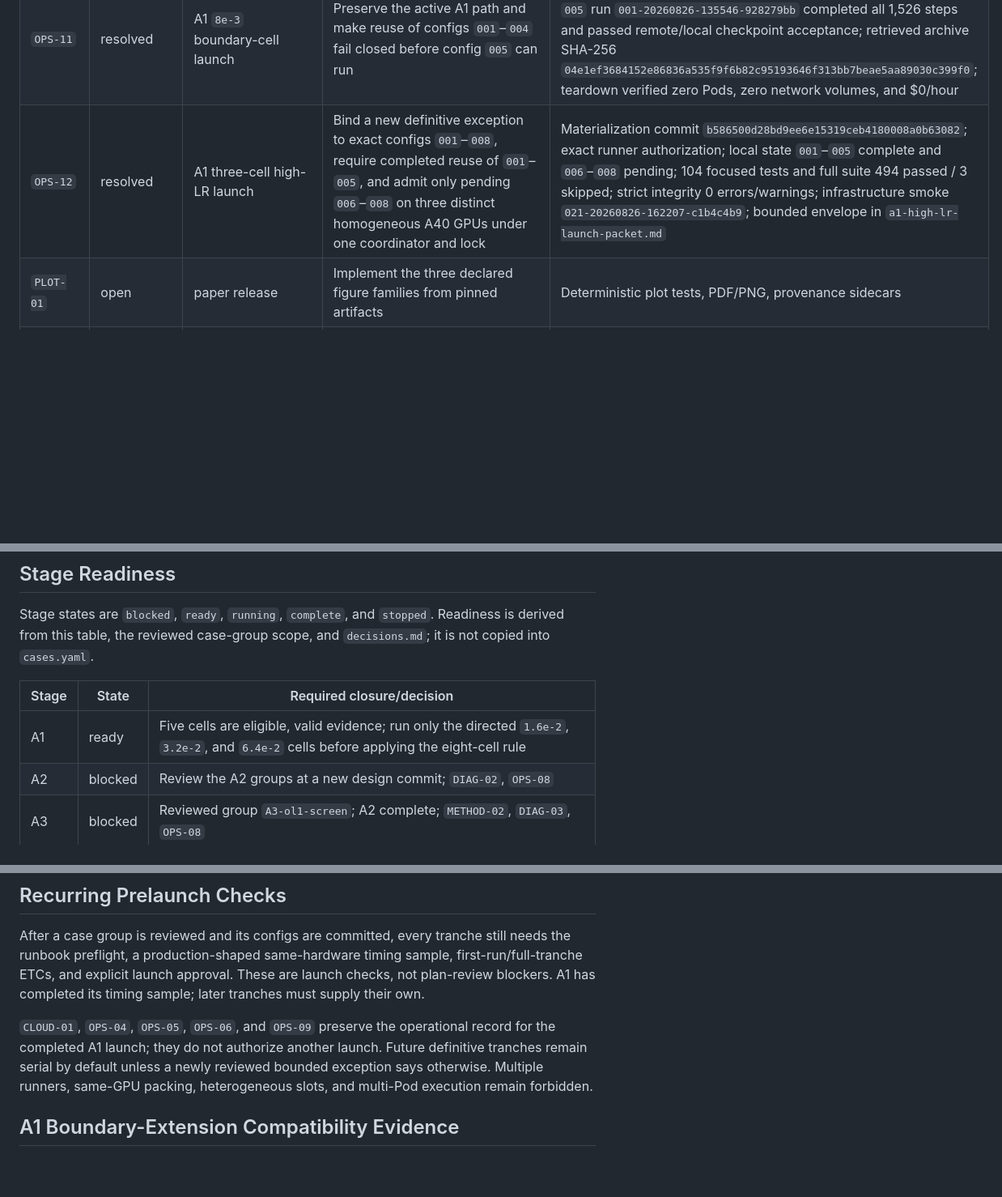
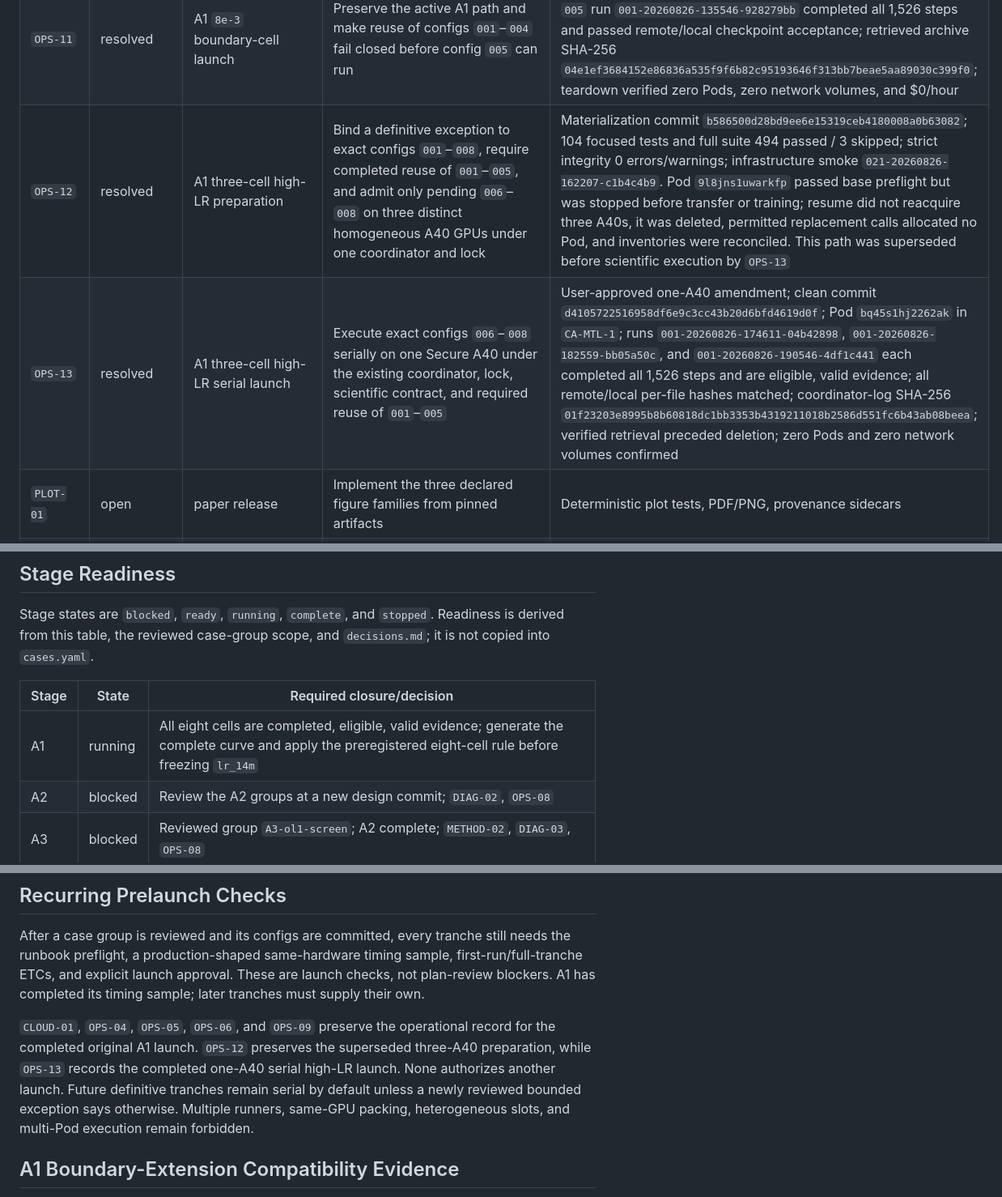
Before and after one commit to thiagocmattar/orthogonal-ricker, a Markdown page: docs/experimental-design/workboard.md, 3 parts joined by grey strips. Shown at 81% size. Drawn GitHub-style; blank space fills up the shorter version.

```diff
--- a/docs/experimental-design/workboard.md
+++ b/docs/experimental-design/workboard.md
@@ -40,7 +40,8 @@ copied into this table.
 | `OPS-09` | resolved | definitive A1 launch | Expose bounded config-level concurrency only to the exact `A1-lr-screen` case runner: one coordinator and lock, one Pod, exactly two distinct homogeneous A40 slots, stable admission, failure stop-and-drain, and unchanged per-config reuse/retry semantics | Commit `a23c56d`; authorization is bound to the ordered A1 config IDs, two workers, and `NVIDIA A40`; 74 focused runner/scheduler tests and the full 480-pass suite passed, with strict check at 0 errors/warnings and infrastructure smoke completed |
 | `OPS-10` | resolved | A1 boundary-cell launch | Preserve cross-revision A1 training semantics and make reuse of configs `001`–`003` fail closed before config `004` can run | Materialization commit `e7e63a4`; exact evidence below; 81 focused tests and full suite of 491 passed / 3 skipped; config `004` subsequently completed with the frozen initialization, schedule, cache, validation, budget, batch, precision, and checkpoint identities |
 | `OPS-11` | resolved | A1 `8e-3` boundary-cell launch | Preserve the active A1 path and make reuse of configs `001`–`004` fail closed before config `005` can run | Launch commit `a4ddaa5c9897224a9285afae09d2d9c6b07b3cec`; config `005` run `001-20260826-135546-928279bb` completed all 1,526 steps and passed remote/local checkpoint acceptance; retrieved archive SHA-256 `04e1ef3684152e86836a535f9f6b82c95193646f313bb7beae5aa89030c399f0`; teardown verified zero Pods, zero network volumes, and $0/hour |
-| `OPS-12` | resolved | A1 three-cell high-LR launch | Bind a new definitive exception to exact configs `001`–`008`, require completed reuse of `001`–`005`, and admit only pending `006`–`008` on three distinct homogeneous A40 GPUs under one coordinator and lock | Materialization commit `b586500d28bd9ee6e15319ceb4180008a0b63082`; exact runner authorization; local state `001`–`005` complete and `006`–`008` pending; 104 focused tests and full suite 494 passed / 3 skipped; strict integrity 0 errors/warnings; infrastructure smoke `021-20260826-162207-c1b4c4b9`; bounded envelope in `a1-high-lr-launch-packet.md` |
+| `OPS-12` | resolved | A1 three-cell high-LR preparation | Bind a definitive exception to exact configs `001`–`008`, require completed reuse of `001`–`005`, and admit only pending `006`–`008` on three distinct homogeneous A40 GPUs under one coordinator and lock | Materialization commit `b586500d28bd9ee6e15319ceb4180008a0b63082`; 104 focused tests and full suite 494 passed / 3 skipped; strict integrity 0 errors/warnings; infrastructure smoke `021-20260826-162207-c1b4c4b9`. Pod `9l8jns1uwarkfp` passed base preflight but was stopped before transfer or training; resume did not reacquire three A40s, it was deleted, permitted replacement calls allocated no Pod, and inventories were reconciled. This path was superseded before scientific execution by `OPS-13` |
+| `OPS-13` | resolved | A1 three-cell high-LR serial launch | Execute exact configs `006`–`008` serially on one Secure A40 under the existing coordinator, lock, scientific contract, and required reuse of `001`–`005` | User-approved one-A40 amendment; clean commit `d4105722516958df6e9c3cc43b20d6bfd4619d0f`; Pod `bq45s1hj2262ak` in `CA-MTL-1`; runs `001-20260826-174611-04b42898`, `001-20260826-182559-bb05a50c`, and `001-20260826-190546-4df1c441` each completed all 1,526 steps and are eligible, valid evidence; all remote/local per-file hashes matched; coordinator-log SHA-256 `01f23203e8995b8b60818dc1bb3353b4319211018b2586d551fc6b43ab08beea`; verified retrieval preceded deletion; zero Pods and zero network volumes confirmed |
 | `PLOT-01` | open | paper release | Implement the three declared figure families from pinned artifacts | Deterministic plot tests, PDF/PNG, provenance sidecars |
 | `MAN-01` | open | manuscript release | Remove or separately validate out-of-scope 12B/long-context claims and enforce claim wording | Reviewed introduction consistent with `outputs.md` |
 
@@ -52,7 +53,7 @@ Readiness is derived from this table, the reviewed case-group scope, and
 
 | Stage | State | Required closure/decision |
 | --- | --- | --- |
-| A1 | ready | Five cells are eligible, valid evidence; run only the directed `1.6e-2`, `3.2e-2`, and `6.4e-2` cells before applying the eight-cell rule |
+| A1 | running | All eight cells are completed, eligible, valid evidence; generate the complete curve and apply the preregistered eight-cell rule before freezing `lr_14m` |
 | A2 | blocked | Review the A2 groups at a new design commit; `DIAG-02`, `OPS-08` |
 | A3 | blocked | Reviewed group `A3-ol1-screen`; A2 complete; `METHOD-02`, `DIAG-03`, `OPS-08` |
 | B1 | blocked | Review `B1-threshold-screen`; A2 terminal interpretation; resolve `DESIGN-01`, `METHOD-01`, `DIAG-01`, `OPS-08` |
@@ -75,10 +76,12 @@ launch checks, not plan-review blockers. A1 has completed its timing sample;
 later tranches must supply their own.
 
 `CLOUD-01`, `OPS-04`, `OPS-05`, `OPS-06`, and `OPS-09` preserve the operational
-record for the completed A1 launch; they do not authorize another launch.
-Future definitive tranches remain serial by default unless a newly reviewed
-bounded exception says otherwise. Multiple runners, same-GPU packing,
-heterogeneous slots, and multi-Pod execution remain forbidden.
+record for the completed original A1 launch. `OPS-12` preserves the
+superseded three-A40 preparation, while `OPS-13` records the completed
+one-A40 serial high-LR launch. None authorizes another launch. Future
+definitive tranches remain serial by default unless a newly reviewed bounded
+exception says otherwise. Multiple runners, same-GPU packing, heterogeneous
+slots, and multi-Pod execution remain forbidden.
 
 ## A1 Boundary-Extension Compatibility Evidence
 
```
Also changed, not shown: docs/experiment_log.md (+5 -1 lines), docs/experimental-design/a1-high-lr-launch-packet.md (+89 -53 lines).
